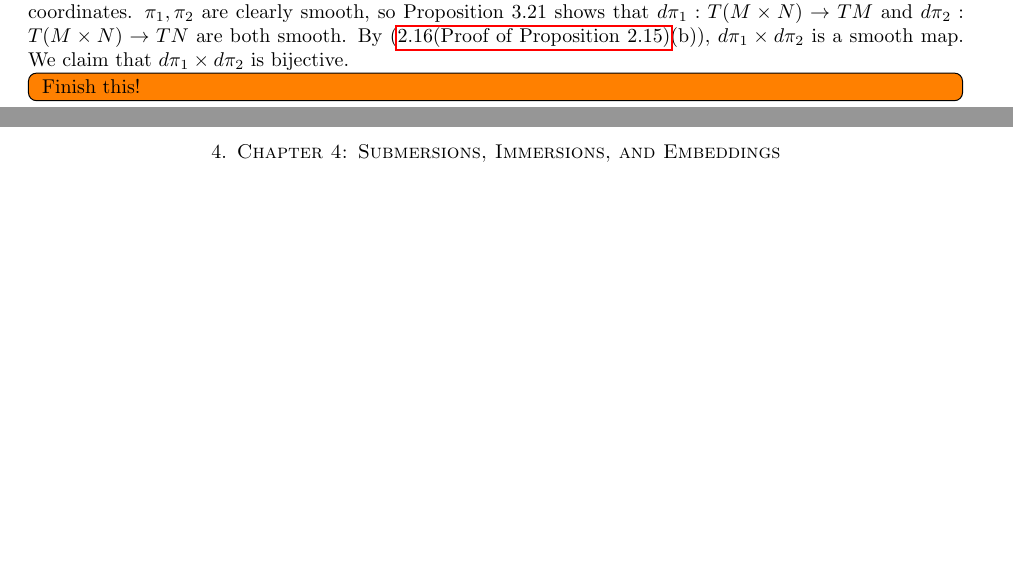
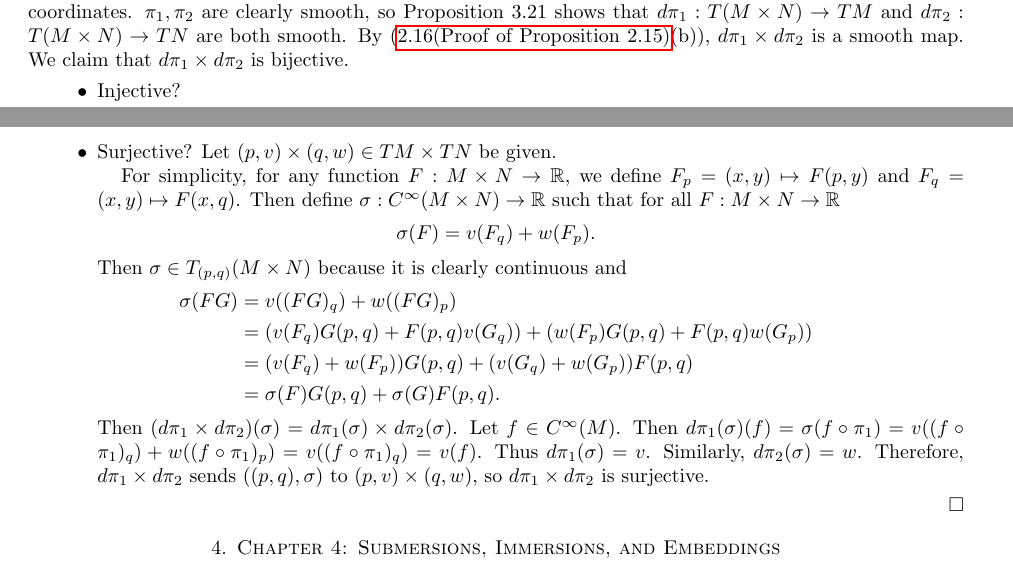
Before and after one commit to hidenori-shinohara/smooth_manifolds, a LaTeX paper (introduction_to_smooth_manifolds_notes.tex, which reads chapter3.tex): two parts of pages 18 and 19 of 23, joined at a grey line, cut so that both start at the same text, the shorter picture padded with empty space. Compiled offline with pdfLaTeX.

Commit message:
Prove surjectivity

```diff
--- a/chapter3.tex
+++ b/chapter3.tex
@@ -449,7 +449,33 @@
   $\pi_1, \pi_2$ are clearly smooth, so Proposition 3.21 shows that $d\pi_1: T(M \times N) \rightarrow TM$ and $d\pi_2: T(M \times N) \rightarrow TN$ are both smooth.
   By (\ref{exercise_2_16}(b)), $d\pi_1 \times d\pi_2$ is a smooth map.
   We claim that $d\pi_1 \times d\pi_2$ is bijective.
-  \todo[inline,caption={}]{
-    Finish this!
-  }
+
+  \begin{itemize}
+    \item
+      Injective?
+    \item
+      Surjective?
+      Let $(p, v) \times (q, w) \in TM \times TN$ be given.
+
+      For simplicity, for any function $F: M \times N \rightarrow \mathbb{R}$, we define $F_p = (x, y) \mapsto F(p, y)$ and $F_q = (x, y) \mapsto F(x, q)$.
+      Then define $\sigma: C^{\infty}(M \times N) \rightarrow \mathbb{R}$ such that for all $F: M \times N \rightarrow \mathbb{R}$
+      \begin{align*}
+        \sigma(F) = v(F_q) + w(F_p).
+      \end{align*}
+      Then $\sigma \in T_{(p, q)}(M \times N)$ because it is clearly continuous and
+      \begin{align*}
+        \sigma(FG)
+          &= v((FG)_q) + w((FG)_p) \\
+          &= (v(F_q)G(p, q) + F(p, q)v(G_q)) + (w(F_p)G(p, q) + F(p, q)w(G_p)) \\
+          &= (v(F_q) + w(F_p))G(p, q) + (v(G_q) + w(G_p))F(p, q) \\
+          &= \sigma(F)G(p, q) + \sigma(G)F(p, q).
+      \end{align*}
+      Then $(d\pi_1 \times d\pi_2)(\sigma) = d\pi_1(\sigma) \times d\pi_2(\sigma)$.
+      Let $f \in C^{\infty}(M)$.
+      Then $d\pi_1(\sigma)(f) = \sigma(f \circ \pi_1) = v((f \circ \pi_1)_q) + w((f \circ \pi_1)_p) = v((f \circ \pi_1)_q) = v(f)$.
+      Thus $d\pi_1(\sigma) = v$.
+      Similarly, $d\pi_2(\sigma) = w$.
+      Therefore, $d\pi_1 \times d\pi_2$ sends $((p, q), \sigma)$ to $(p, v) \times (q, w)$, so $d\pi_1 \times d\pi_2$ is surjective.
+  \end{itemize}
+
 \end{proof}
```
Also changed, not shown: introduction_to_smooth_manifolds_notes.pdf.
